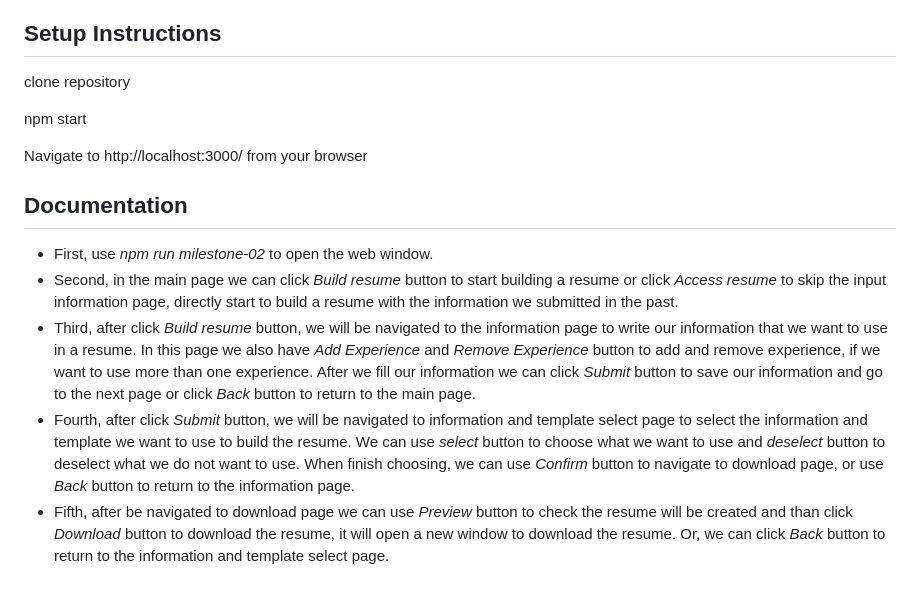
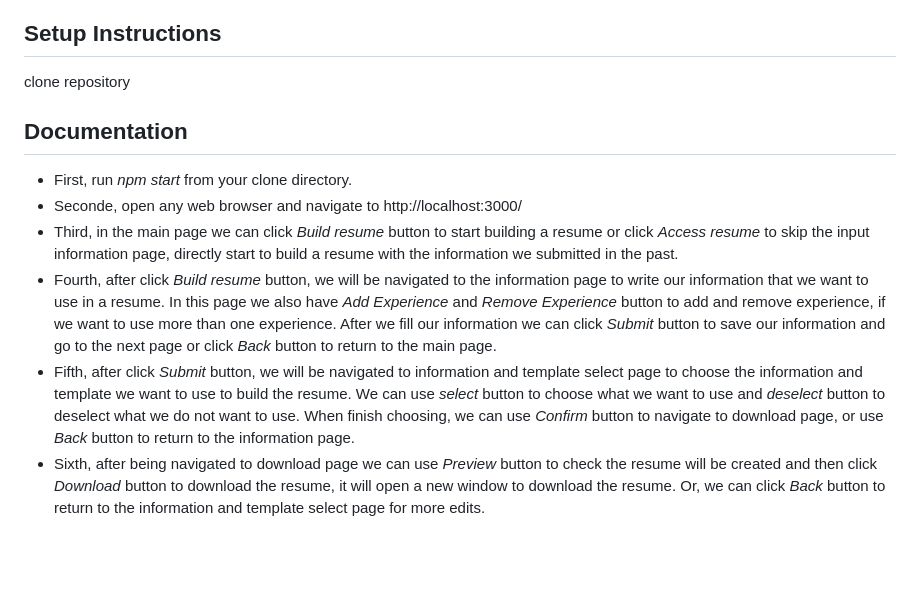
Before and after one commit to wLMEB/326_resumebuilder_sp24, a Markdown page: README.md, the part around the change. GitHub-like rendering; blank space fills up the shorter version.

```diff
--- a/README.md
+++ b/README.md
@@ -47,13 +47,10 @@ For src/server/milestone-03 folder we have:
 ## Setup Instructions
 clone repository
 
-npm start
-
-Navigate to http://localhost:3000/ from your browser
-
 ## Documentation
-- First, use *npm run milestone-02* to open the web window.
-- Second, in the main page we can click *Build resume* button to start building a resume or click *Access resume* to skip the input information page, directly start to build a resume with the information we submitted in the past.
-- Third, after click *Build resume* button, we will be navigated to the information page to write our information that we want to use in a resume. In this page we also have *Add Experience* and *Remove Experience* button to add and remove experience, if we want to use more than one experience. After we fill our information we can click *Submit* button to save our information and go to the next page or click *Back* button to return to the main page.
-- Fourth, after click *Submit* button, we will be navigated to information and template select page to select the information and template we want to use to build the resume. We can use *select* button to choose what we want to use and *deselect* button to deselect what we do not want to use. When finish choosing, we can use *Confirm* button to navigate to download page, or use *Back* button to return to the information page.
-- Fifth, after be navigated to download page we can use *Preview* button to check the resume will be created and than click *Download* button to download the resume, it will open a new window to download the resume. Or, we can click *Back* button to return to the information and template select page.
+- First, run *npm start* from your clone directory.
+- Seconde, open any web browser and navigate to http://localhost:3000/
+- Third, in the main page we can click *Build resume* button to start building a resume or click *Access resume* to skip the input information page, directly start to build a resume with the information we submitted in the past.
+- Fourth, after click *Build resume* button, we will be navigated to the information page to write our information that we want to use in a resume. In this page we also have *Add Experience* and *Remove Experience* button to add and remove experience, if we want to use more than one experience. After we fill our information we can click *Submit* button to save our information and go to the next page or click *Back* button to return to the main page.
+- Fifth, after click *Submit* button, we will be navigated to information and template select page to choose the information and template we want to use to build the resume. We can use *select* button to choose what we want to use and *deselect* button to deselect what we do not want to use. When finish choosing, we can use *Confirm* button to navigate to download page, or use *Back* button to return to the information page.
+- Sixth, after being navigated to download page we can use *Preview* button to check the resume will be created and then click *Download* button to download the resume, it will open a new window to download the resume. Or, we can click *Back* button to return to the information and template select page for more edits.
```
